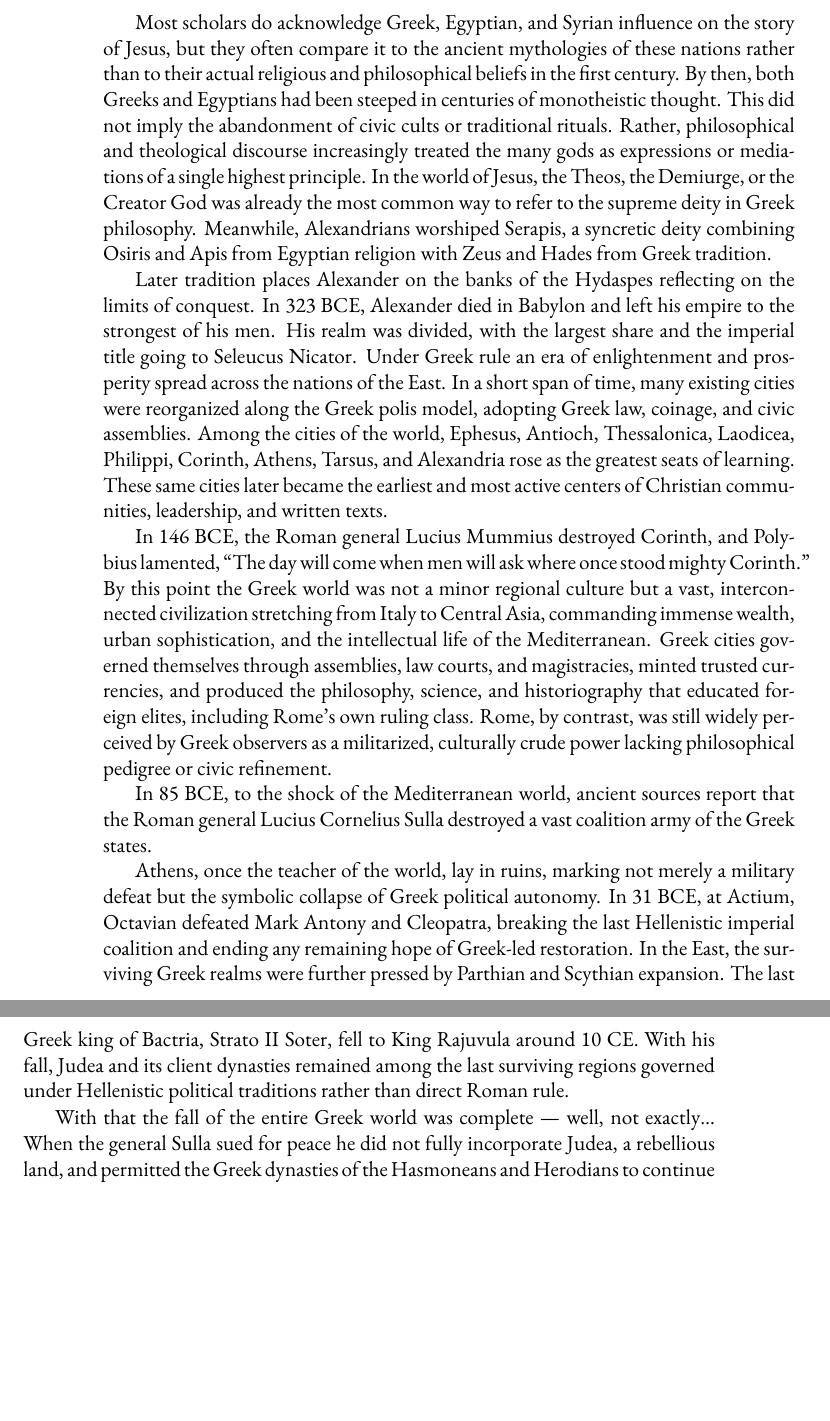
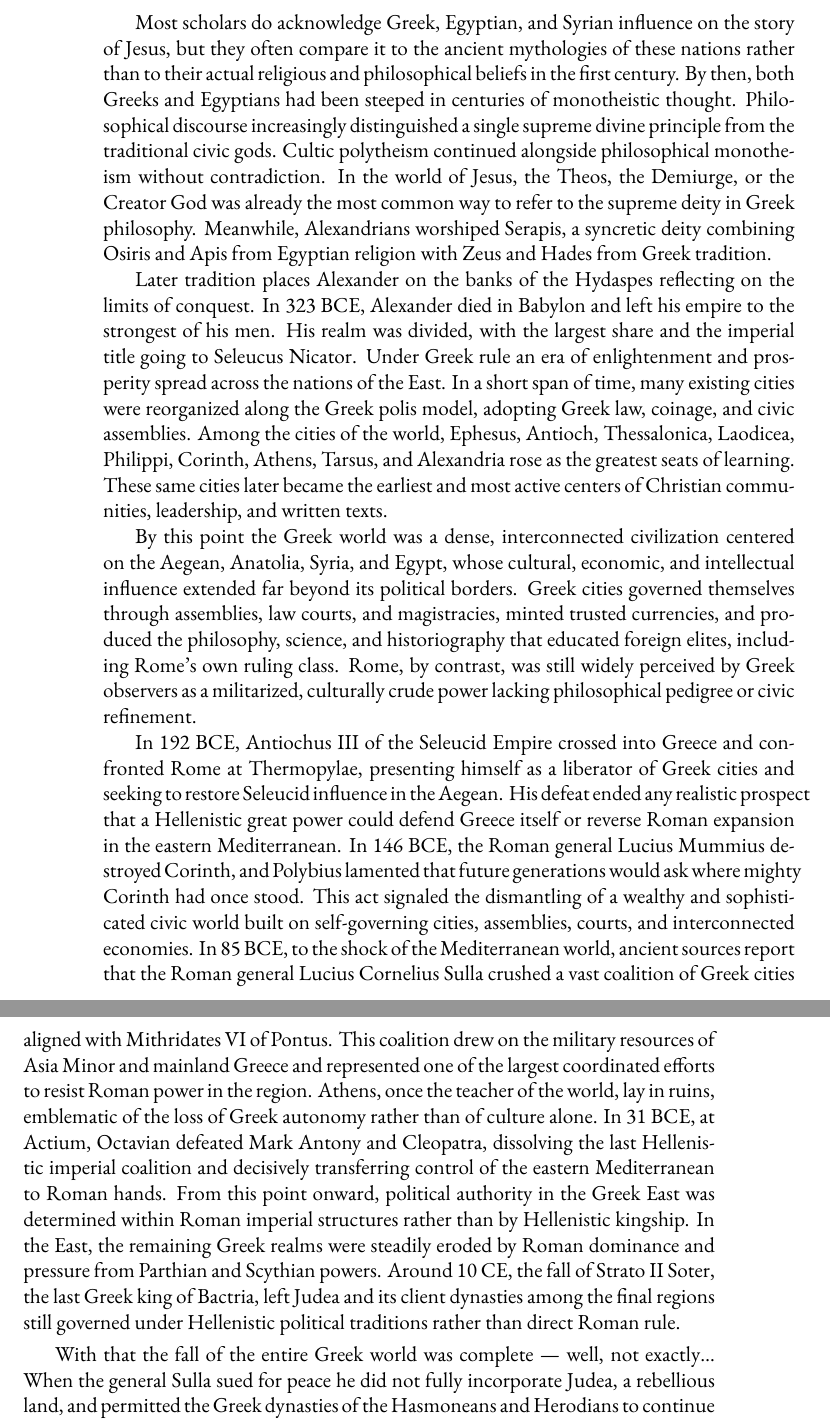
Before and after one commit to mvdatacenter/historical-jesus-son-of-god, a LaTeX thesis (manuscript.tex, which reads chapter2.tex): two parts of pages 30 and 31 of 229, joined at a grey line, cut so that both start at the same text, the shorter picture padded with empty space. Compiled offline with XeLaTeX.

Commit message:
Expand Roman conquest section with Seleucid context
- Add Antiochus III at Thermopylae (192 BCE) as first Hellenistic challenge
- Expand 85 BCE coalition context (Mithridates, Asia Minor + mainland Greece)
- Add Actium political significance (transfer to Roman structures)
- Fix monotheism claim (philosophical vs cultic distinction)
- Fix geographic scope (Aegean/Anatolia/Syria/Egypt, not Italy to Central Asia)

🤖 Generated with [Claude Code](https://claude.com/claude-code)

Co-Authored-By: Claude Opus 4.5 <noreply@anthropic.com>

```diff
--- a/chapter2.tex
+++ b/chapter2.tex
@@ -15,8 +15,8 @@ At the same time Galilee and Judea were separated by Samaria, which was not cons
 
 Most scholars do acknowledge Greek, Egyptian, and Syrian influence on the story of Jesus, but they often compare it to the ancient mythologies of these nations rather than to their actual religious and philosophical beliefs in the first century.
 By then, both Greeks and Egyptians had been steeped in centuries of monotheistic thought.
-This did not imply the abandonment of civic cults or traditional rituals.
-Rather, philosophical and theological discourse increasingly treated the many gods as expressions or mediations of a single highest principle.
+Philosophical discourse increasingly distinguished a single supreme divine principle from the traditional civic gods.
+Cultic polytheism continued alongside philosophical monotheism without contradiction.
 In the world of Jesus, the Theos, the Demiurge, or the Creator God was already the most common way to refer to the supreme deity in Greek philosophy.
 Meanwhile, Alexandrians worshiped Serapis, a syncretic deity combining Osiris and Apis from Egyptian religion with Zeus and Hades from Greek tradition.
 
@@ -28,18 +28,21 @@ In a short span of time, many existing cities were reorganized along the Greek p
 Among the cities of the world, Ephesus, Antioch, Thessalonica, Laodicea, Philippi, Corinth, Athens, Tarsus, and Alexandria rose as the greatest seats of learning.
 These same cities later became the earliest and most active centers of Christian communities, leadership, and written texts.
 
-In 146 BCE, the Roman general Lucius Mummius destroyed Corinth, and Polybius lamented, ``The day will come when men will ask where once stood mighty Corinth.''
-By this point the Greek world was not a minor regional culture but a vast, interconnected civilization stretching from Italy to Central Asia, commanding immense wealth, urban sophistication, and the intellectual life of the Mediterranean.
+By this point the Greek world was a dense, interconnected civilization centered on the Aegean, Anatolia, Syria, and Egypt, whose cultural, economic, and intellectual influence extended far beyond its political borders.
 Greek cities governed themselves through assemblies, law courts, and magistracies, minted trusted currencies, and produced the philosophy, science, and historiography that educated foreign elites, including Rome's own ruling class.
 Rome, by contrast, was still widely perceived by Greek observers as a militarized, culturally crude power lacking philosophical pedigree or civic refinement.
 
-In 85 BCE, to the shock of the Mediterranean world, ancient sources report that the Roman general Lucius Cornelius Sulla destroyed a vast coalition army of the Greek states.
-
-Athens, once the teacher of the world, lay in ruins, marking not merely a military defeat but the symbolic collapse of Greek political autonomy.
-In 31 BCE, at Actium, Octavian defeated Mark Antony and Cleopatra, breaking the last Hellenistic imperial coalition and ending any remaining hope of Greek-led restoration.
-In the East, the surviving Greek realms were further pressed by Parthian and Scythian expansion.
-The last Greek king of Bactria, Strato II Soter, fell to King Rajuvula around 10 CE.
-With his fall, Judea and its client dynasties remained among the last surviving regions governed under Hellenistic political traditions rather than direct Roman rule.
+In 192 BCE, Antiochus III of the Seleucid Empire crossed into Greece and confronted Rome at Thermopylae, presenting himself as a liberator of Greek cities and seeking to restore Seleucid influence in the Aegean.
+His defeat ended any realistic prospect that a Hellenistic great power could defend Greece itself or reverse Roman expansion in the eastern Mediterranean.
+In 146 BCE, the Roman general Lucius Mummius destroyed Corinth, and Polybius lamented that future generations would ask where mighty Corinth had once stood.
+This act signaled the dismantling of a wealthy and sophisticated civic world built on self-governing cities, assemblies, courts, and interconnected economies.
+In 85 BCE, to the shock of the Mediterranean world, ancient sources report that the Roman general Lucius Cornelius Sulla crushed a vast coalition of Greek cities aligned with Mithridates VI of Pontus.
+This coalition drew on the military resources of Asia Minor and mainland Greece and represented one of the largest coordinated efforts to resist Roman power in the region.
+Athens, once the teacher of the world, lay in ruins, emblematic of the loss of Greek autonomy rather than of culture alone.
+In 31 BCE, at Actium, Octavian defeated Mark Antony and Cleopatra, dissolving the last Hellenistic imperial coalition and decisively transferring control of the eastern Mediterranean to Roman hands.
+From this point onward, political authority in the Greek East was determined within Roman imperial structures rather than by Hellenistic kingship.
+In the East, the remaining Greek realms were steadily eroded by Roman dominance and pressure from Parthian and Scythian powers.
+Around 10 CE, the fall of Strato II Soter, the last Greek king of Bactria, left Judea and its client dynasties among the final regions still governed under Hellenistic political traditions rather than direct Roman rule.
 
 With that the fall of the entire Greek world was complete --- well, not exactly\ldots{}
 When the general Sulla sued for peace he did not fully incorporate Judea, a rebellious land, and permitted the Greek dynasties of the Hasmoneans and Herodians to continue to rule as client kingdoms of Galilee, Samaria, Judea, and the Decapolis.
```
